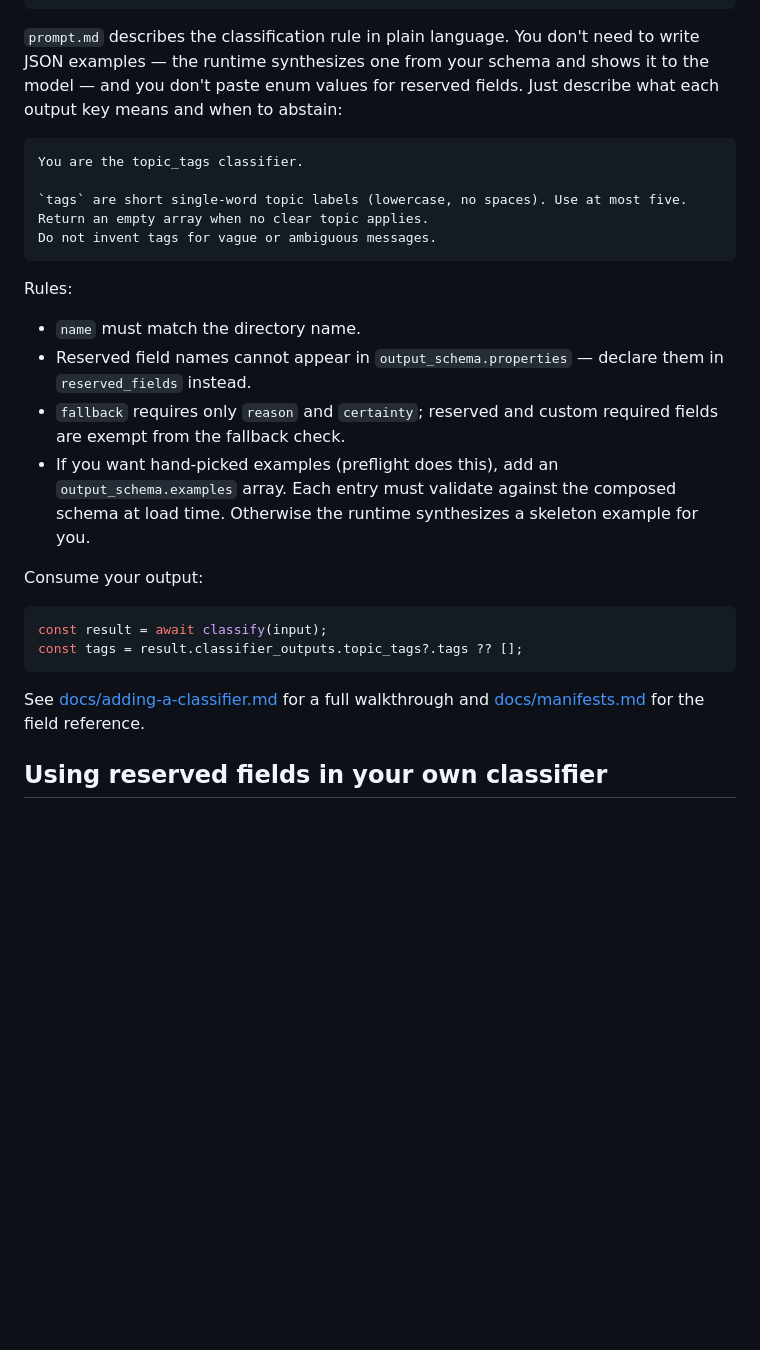
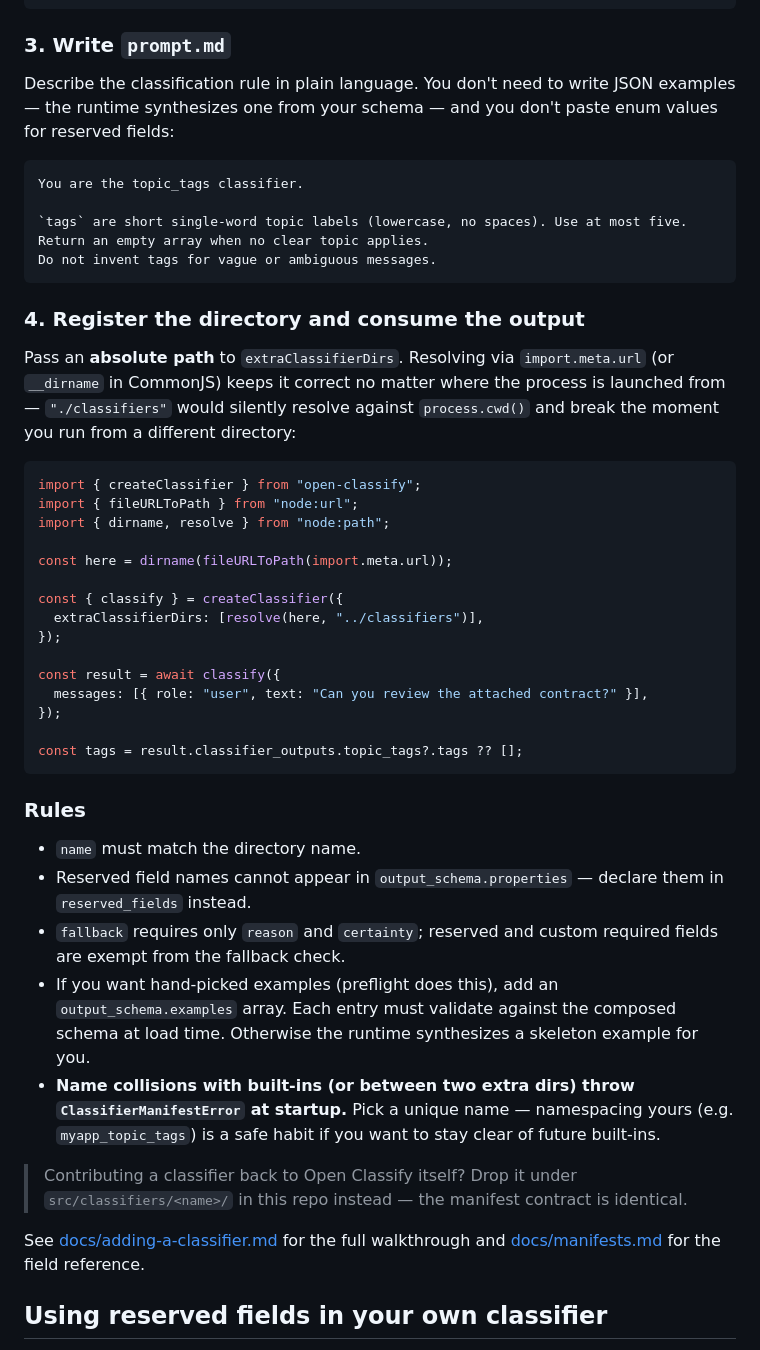
Before and after one commit to taylorbayouth/open-classify, a Markdown page: README.md, the part around one of its changes. Rendered like a GitHub page; blank space fills up the shorter version.

````diff
--- a/README.md
+++ b/README.md
@@ -198,7 +200,9 @@ Either way, the manifest contract and validation are identical.
 }
 ```
 
-`prompt.md` describes the classification rule in plain language. You don't need to write JSON examples — the runtime synthesizes one from your schema and shows it to the model — and you don't paste enum values for reserved fields. Just describe what each output key means and when to abstain:
+### 3. Write `prompt.md`
+
+Describe the classification rule in plain language. You don't need to write JSON examples — the runtime synthesizes one from your schema — and you don't paste enum values for reserved fields:
 
 ```markdown
 You are the topic_tags classifier.
@@ -208,21 +212,39 @@ Return an empty array when no clear topic applies.
 Do not invent tags for vague or ambiguous messages.
 ```
 
-Rules:
+### 4. Register the directory and consume the output
+
+Pass an **absolute path** to `extraClassifierDirs`. Resolving via `import.meta.url` (or `__dirname` in CommonJS) keeps it correct no matter where the process is launched from — `"./classifiers"` would silently resolve against `process.cwd()` and break the moment you run from a different directory:
+
+```ts
+import { createClassifier } from "open-classify";
+import { fileURLToPath } from "node:url";
+import { dirname, resolve } from "node:path";
+
+const here = dirname(fileURLToPath(import.meta.url));
+
+const { classify } = createClassifier({
+  extraClassifierDirs: [resolve(here, "../classifiers")],
+});
+
+const result = await classify({
+  messages: [{ role: "user", text: "Can you review the attached contract?" }],
+});
+
+const tags = result.classifier_outputs.topic_tags?.tags ?? [];
+```
+
+### Rules
 
 - `name` must match the directory name.
 - Reserved field names cannot appear in `output_schema.properties` — declare them in `reserved_fields` instead.
 - `fallback` requires only `reason` and `certainty`; reserved and custom required fields are exempt from the fallback check.
 - If you want hand-picked examples (preflight does this), add an `output_schema.examples` array. Each entry must validate against the composed schema at load time. Otherwise the runtime synthesizes a skeleton example for you.
+- **Name collisions with built-ins (or between two extra dirs) throw `ClassifierManifestError` at startup.** Pick a unique name — namespacing yours (e.g. `myapp_topic_tags`) is a safe habit if you want to stay clear of future built-ins.
 
-Consume your output:
+> Contributing a classifier back to Open Classify itself? Drop it under `src/classifiers/<name>/` in this repo instead — the manifest contract is identical.
 
-```ts
-const result = await classify(input);
-const tags = result.classifier_outputs.topic_tags?.tags ?? [];
-```
-
-See [docs/adding-a-classifier.md](docs/adding-a-classifier.md) for a full walkthrough and [docs/manifests.md](docs/manifests.md) for the field reference.
+See [docs/adding-a-classifier.md](docs/adding-a-classifier.md) for the full walkthrough and [docs/manifests.md](docs/manifests.md) for the field reference.
 
 ## Using reserved fields in your own classifier
 
````
Also changed, not shown: other parts of README.md (+14 -12 lines).
